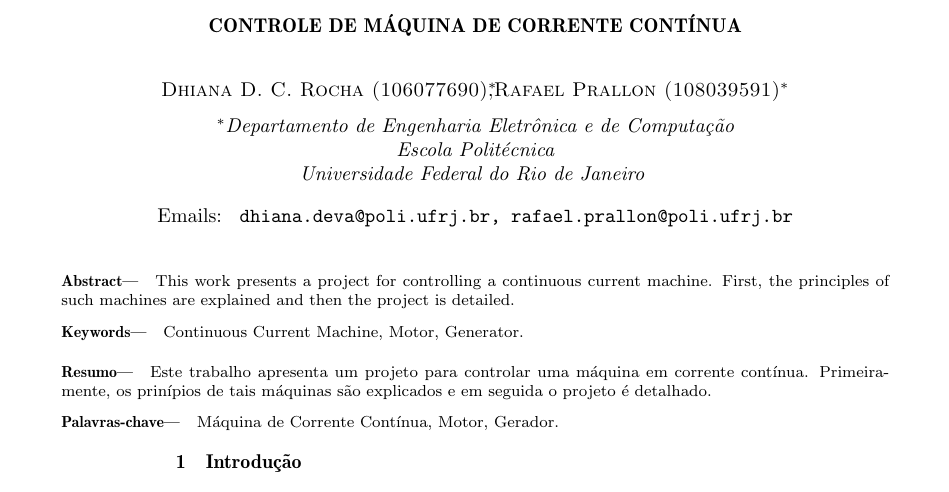
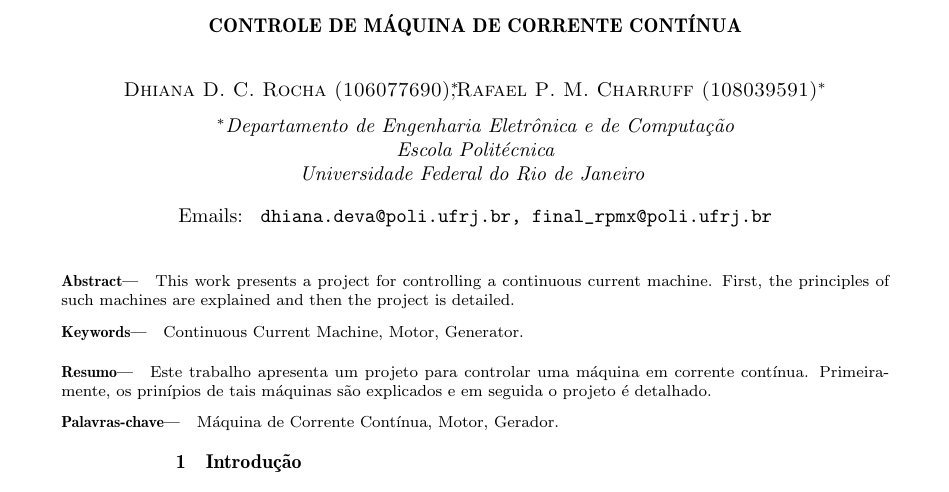
Before and after one commit to dhiana/conversao-de-energia-2015-1, a LaTeX document (cba.tex): part of page 1 of 3, cut so that both start at the same text. Compiled offline with pdfLaTeX; the source files are stored in an older character set and shown here as Unicode.

Commit message:
Fixes Rafael name and email

```diff
--- a/cba.tex
+++ b/cba.tex
@@ -11,7 +11,7 @@
 
 \title{Controle de Máquina de Corrente Contínua}
 \author{Dhiana D. C. Rocha (106077690)}{dhiana.deva@poli.ufrj.br}
-\author[1]{Rafael Prallon (108039591)}{rafael.prallon@poli.ufrj.br}
+\author[1]{Rafael P. M. Charruff (108039591)}{final\_rpmx@poli.ufrj.br}
 \address{Departamento de Engenharia Eletrônica e de Computação\\
          Escola Politécnica\\
          Universidade Federal do Rio de Janeiro}
```
